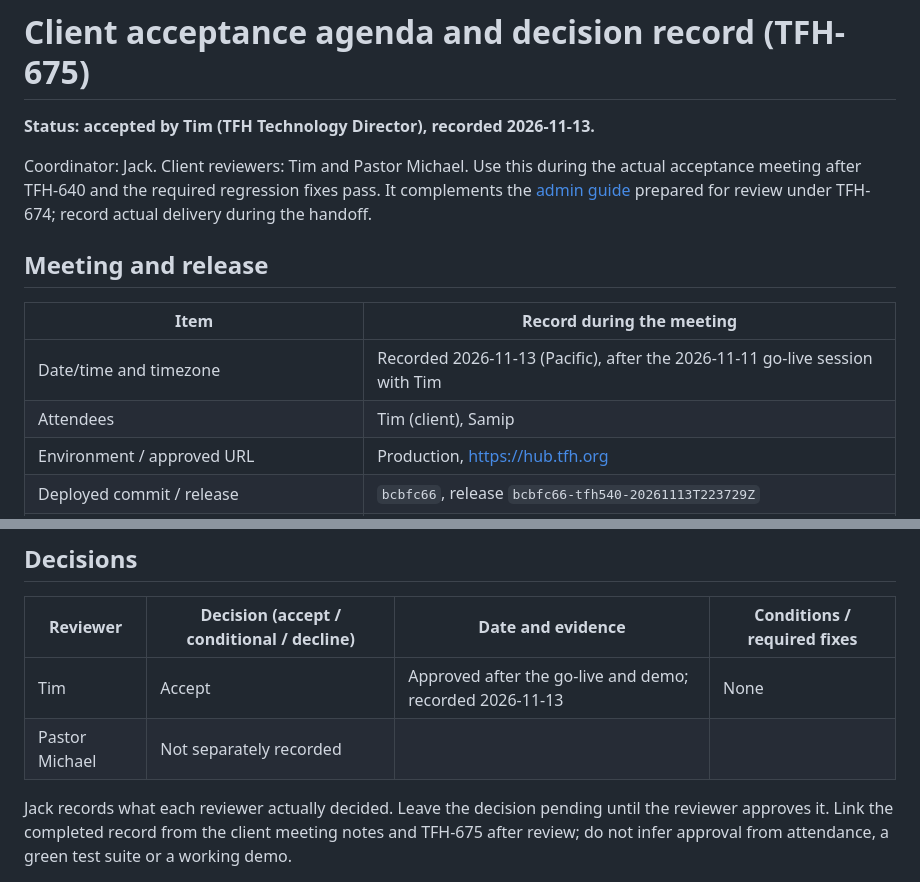
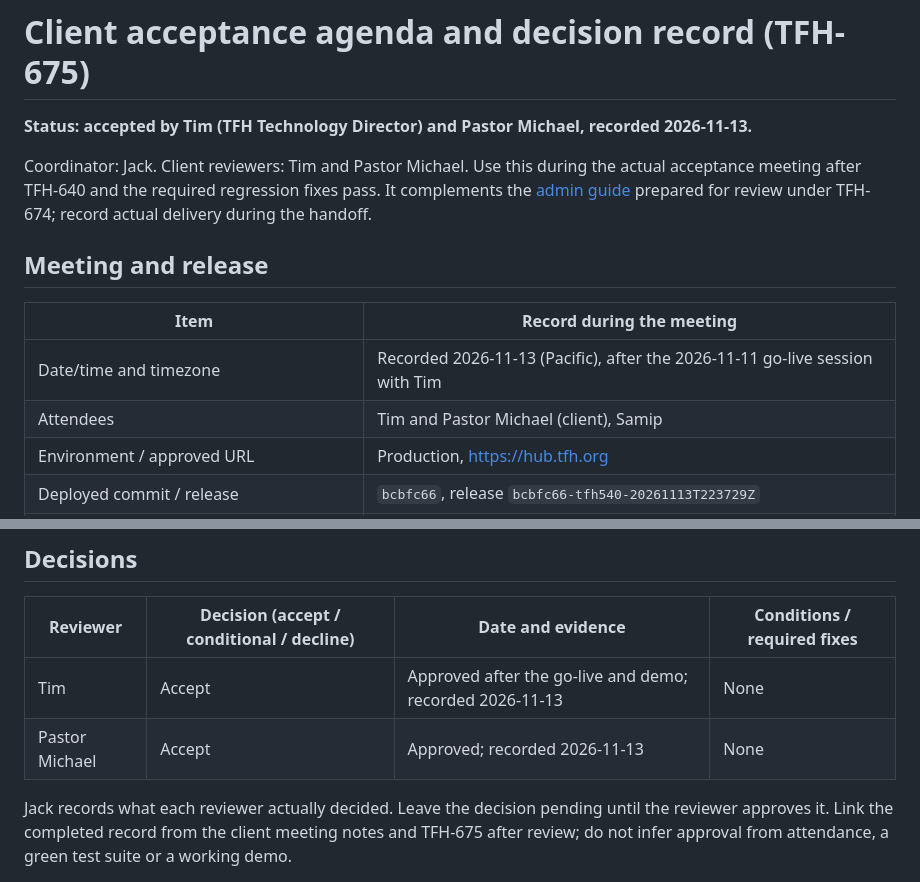
Before and after one commit to TFH-Web/TFH-Sermon-Hub, a Markdown page: docs/testing/sprint9-client-acceptance.md, 2 parts joined by grey strips. Rendered like a GitHub page.

Commit message:
Final polish: Record Pastor Michael's acceptance

```diff
--- a/docs/testing/sprint9-client-acceptance.md
+++ b/docs/testing/sprint9-client-acceptance.md
@@ -1,6 +1,6 @@
 # Client acceptance agenda and decision record (TFH-675)
 
-**Status: accepted by Tim (TFH Technology Director), recorded 2026-11-13.**
+**Status: accepted by Tim (TFH Technology Director) and Pastor Michael, recorded 2026-11-13.**
 
 Coordinator: Jack. Client reviewers: Tim and Pastor Michael. Use this during the
 actual acceptance meeting after TFH-640 and the required regression fixes pass.
@@ -12,7 +12,7 @@ TFH-674; record actual delivery during the handoff.
 | Item | Record during the meeting |
 | --- | --- |
 | Date/time and timezone | Recorded 2026-11-13 (Pacific), after the 2026-11-11 go-live session with Tim |
-| Attendees | Tim (client), Samip |
+| Attendees | Tim and Pastor Michael (client), Samip |
 | Environment / approved URL | Production, https://hub.tfh.org |
 | Deployed commit / release | `bcbfc66`, release `bcbfc66-tfh540-20261113T223729Z` |
 | Recovery and production verification evidence | [Go-live record](../production-launch.md#production-go-live-record-2026-11-11) and [November 8 operations](sprint9-operations-20261108.md) |
@@ -46,7 +46,7 @@ of an older revision does not verify a later change.
 | Reviewer | Decision (accept / conditional / decline) | Date and evidence | Conditions / required fixes |
 | --- | --- | --- | --- |
 | Tim | Accept | Approved after the go-live and demo; recorded 2026-11-13 | None |
-| Pastor Michael | Not separately recorded | | |
+| Pastor Michael | Accept | Approved; recorded 2026-11-13 | None |
 
 Jack records what each reviewer actually decided. Leave the decision pending
 until the reviewer approves it. Link the completed record from the client
```
Also changed, not shown: docs/production-launch.md (+1 -1 lines), docs/testing/sprint9-jack.md (+1 -1 lines).
